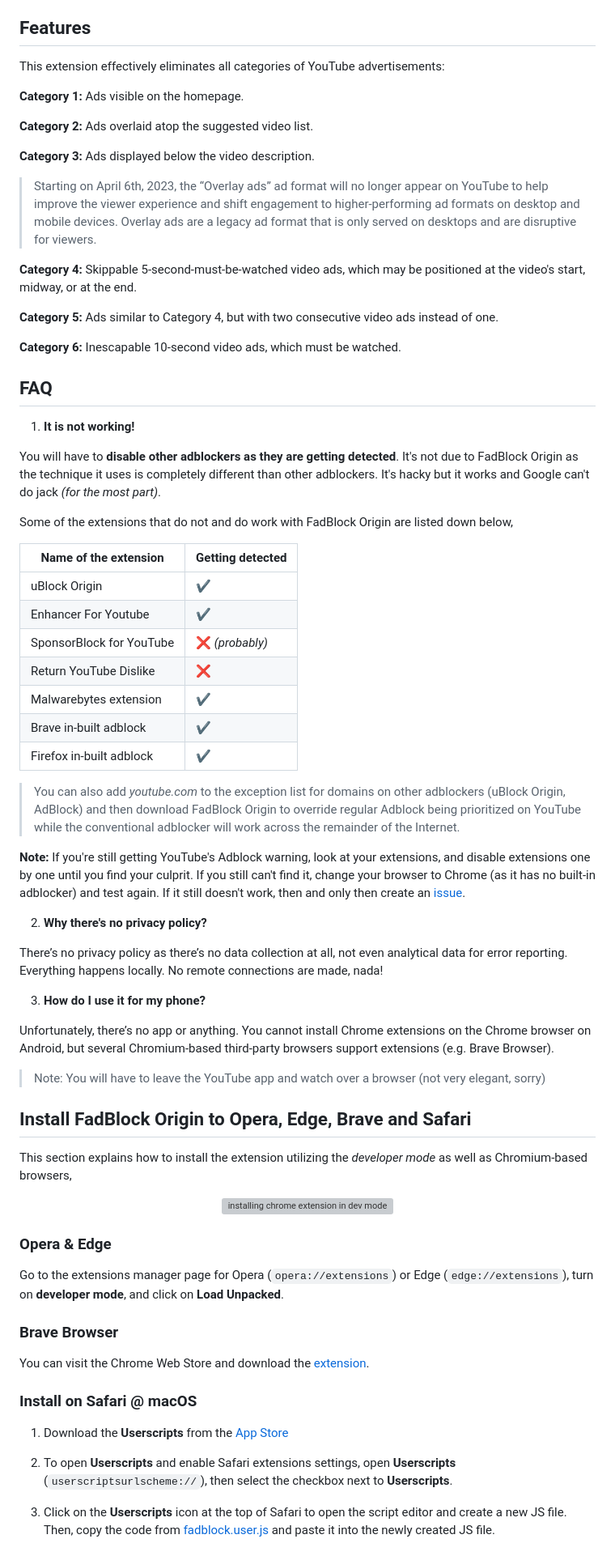
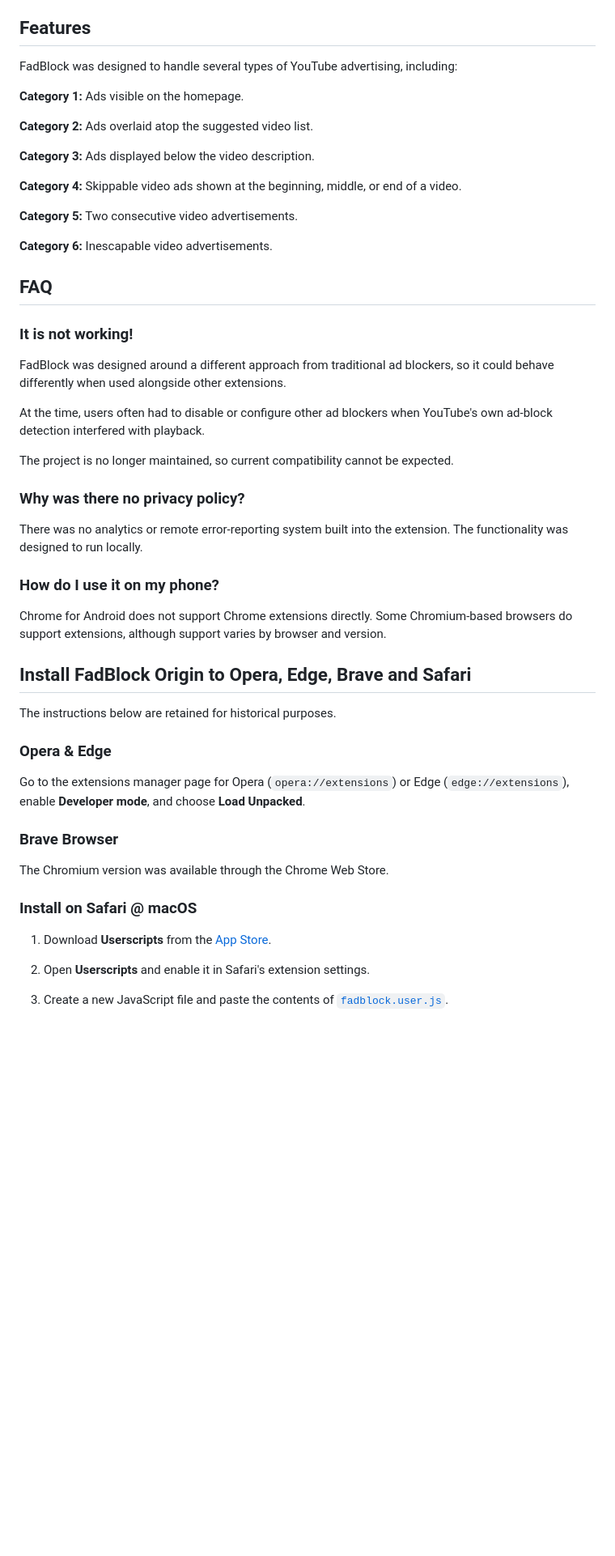
Before and after one commit to 0x48piraj/fadblock, a Markdown page: README.md, the part around one of its changes. Shown at 81% size. Drawn GitHub-style; blank space fills up the shorter version; grey boxes are pictures that could not be loaded.

Commit message:
goodbye, old friend

```diff
--- a/README.md
+++ b/README.md
@@ -74,7 +78,7 @@ The next version is set to expand into YouTube Music! 🎉 It will feature a "Bl
 
 ## Features
 
-This extension effectively eliminates all categories of YouTube advertisements:
+FadBlock was designed to handle several types of YouTube advertising, including:
 
 **Category 1:** Ads visible on the homepage.
 
@@ -82,68 +86,47 @@ This extension effectively eliminates all categories of YouTube advertisements:
 
 **Category 3:** Ads displayed below the video description.
 
-> Starting on April 6th, 2023, the “Overlay ads” ad format will no longer appear on YouTube to help improve the viewer experience and shift engagement to higher-performing ad formats on desktop and mobile devices. Overlay ads are a legacy ad format that is only served on desktops and are disruptive for viewers.
+**Category 4:** Skippable video ads shown at the beginning, middle, or end of a video.
 
-**Category 4:** Skippable 5-second-must-be-watched video ads, which may be positioned at the video's start, midway, or at the end.
+**Category 5:** Two consecutive video advertisements.
 
-**Category 5:** Ads similar  to Category 4, but with two consecutive video ads instead of one.
-
-**Category 6:** Inescapable 10-second video ads, which must be watched.
+**Category 6:** Inescapable video advertisements.
 
 ## FAQ
 
-1. **It is not working!**
+### It is not working!
 
-You will have to **disable other adblockers as they are getting detected**. It's not due to FadBlock Origin as the technique it uses is completely different than other adblockers. It's hacky but it works and Google can't do jack _(for the most part)_.
+FadBlock was designed around a different approach from traditional ad blockers, so it could behave differently when used alongside other extensions.
 
-Some of the extensions that do not and do work with FadBlock Origin are listed down below,
+At the time, users often had to disable or configure other ad blockers when YouTube's own ad-block detection interfered with playback.
 
-| Name of the extension    | Getting detected |
-|--------------------------|------------------|
-| uBlock Origin            | ✔️               |
-| Enhancer For Youtube     | ✔️               |
-| SponsorBlock for YouTube | ❌ _(probably)_  |
-| Return YouTube Dislike   | ❌               |
-| Malwarebytes extension   | ✔️               |
-| Brave in-built adblock   | ✔️               |
-| Firefox in-built adblock | ✔️               |
+The project is no longer maintained, so current compatibility cannot be expected.
 
-> You can also add _youtube.com_ to the exception list for domains on other adblockers (uBlock Origin, AdBlock) and then download FadBlock Origin to override regular Adblock being prioritized on YouTube while the conventional adblocker will work across the remainder of the Internet.
+### Why was there no privacy policy?
 
-**Note:** If you're still getting YouTube's Adblock warning, look at your extensions, and disable extensions one by one until you find your culprit. If you still can't find it, change your browser to Chrome (as it has no built-in adblocker) and test again. If it still doesn't work, then and only then create an [issue](https://github.com/0x48piraj/fadblock/issues).
+There was no analytics or remote error-reporting system built into the extension. The functionality was designed to run locally.
 
-2. **Why there's no privacy policy?**
+### How do I use it on my phone?
 
-There’s no privacy policy as there’s no data collection at all, not even analytical data for error reporting. Everything happens locally. No remote connections are made, nada!
-
-3. **How do I use it for my phone?**
-
-Unfortunately, there’s no app or anything. You cannot install Chrome extensions on the Chrome browser on Android, but several Chromium-based third-party browsers support extensions (e.g. Brave Browser).
-
-> Note: You will have to leave the YouTube app and watch over a browser (not very elegant, sorry)
-
+Chrome for Android does not support Chrome extensions directly. Some Chromium-based browsers do support extensions, although support varies by browser and version.
 
 ## Install FadBlock Origin to Opera, Edge, Brave and Safari
 
-This section explains how to install the extension utilizing the _developer mode_ as well as Chromium-based browsers,
-
-<p align="center">
-  <img src="https://bashvlas.com/blog/install-chrome-extension-in-developer-mode/example.gif" alt="installing chrome extension in dev mode"></img>
-</p>
+The instructions below are retained for historical purposes.
 
 ### Opera & Edge
 
-Go to the extensions manager page for Opera (`opera://extensions`) or Edge (`edge://extensions`), turn on **developer mode**, and click on **Load Unpacked**.
+Go to the extensions manager page for Opera (`opera://extensions`) or Edge (`edge://extensions`), enable **Developer mode**, and choose **Load Unpacked**.
 
 ### Brave Browser
 
-You can visit the Chrome Web Store and download the [extension](https://chromewebstore.google.com/detail/fadblock-origin-friendly/lmnhcklabcehiohmmeihcheoegomkghm).
+The Chromium version was available through the Chrome Web Store.
 
 ### Install on Safari @ macOS
 
-1. Download the **Userscripts** from the [App Store](https://apps.apple.com/us/app/userscripts/id1463298887)
+1. Download **Userscripts** from the [App Store](https://apps.apple.com/us/app/userscripts/id1463298887).
 
-2. To open **Userscripts** and enable Safari extensions settings, open **Userscripts** (`userscriptsurlscheme://`), then select the checkbox next to **Userscripts**.
+2. Open **Userscripts** and enable it in Safari's extension settings.
 
-3. Click on the **Userscripts** icon at the top of Safari to open the script editor and create a new JS file. Then, copy the code from [fadblock.user.js](src/safari/js/fadblock.user.js) and paste it into the newly created JS file.
+3. Create a new JavaScript file and paste the contents of [`fadblock.user.js`](src/safari/js/fadblock.user.js).
 
```
Also changed, not shown: other parts of README.md (+41 -44 lines).
